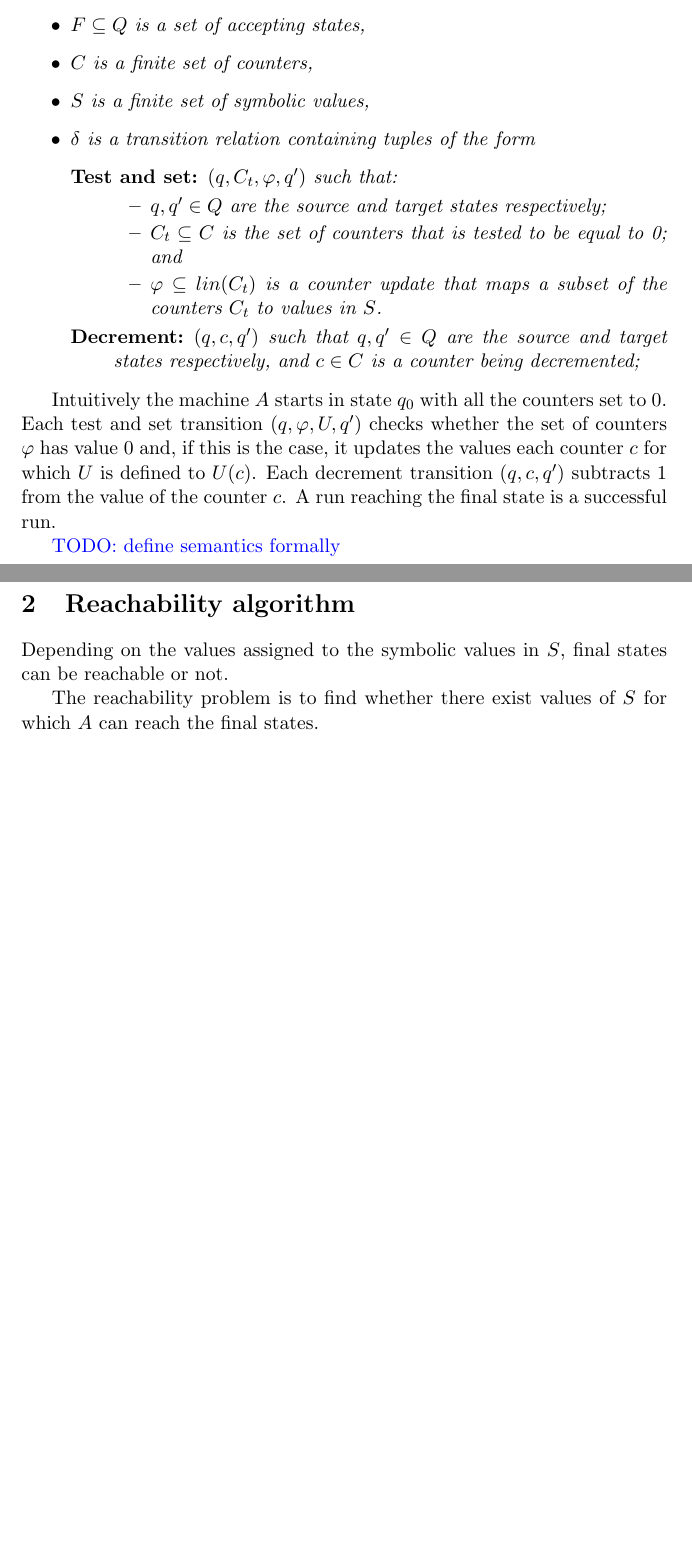
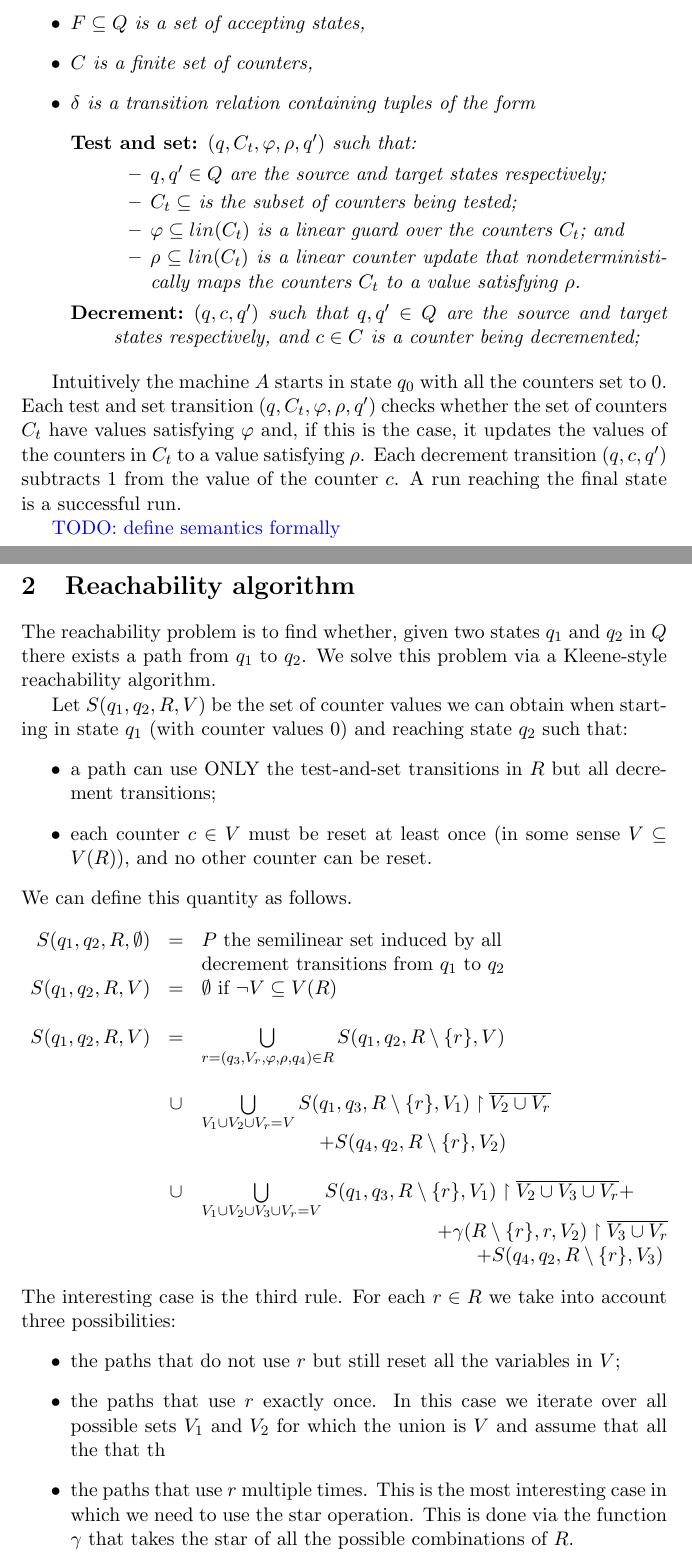
Before and after one commit to termite2/dma_synthesis, a LaTeX document (theory/dmatheory.tex): two parts of pages 1 and 2 of 2 before the commit and two parts of pages 1 and 2 of 3 after it, joined at a grey line, cut so that both start at the same text, the shorter picture padded with empty space. Compiled offline with pdfLaTeX.

Commit message:
sketch of proof, found bug in the linear case

```diff
--- a/theory/dmatheory.tex
+++ b/theory/dmatheory.tex
@@ -1,13 +1,4 @@
 \documentclass[letterpaper,11pt]{article}
-
-%\usepackage{amsfonts}
-\usepackage{amsmath}
-\usepackage{amssymb}
-\usepackage{color}
-\usepackage{mathrsfs}
-\usepackage{amsfonts}
-
-\usepackage{xspace}
 
 \input{macros}
 \newcommand{\loris}{\textcolor[rgb]{0.00,0.00,1.00}}
@@ -29,14 +20,14 @@ where
 \item $q_0\in Q$ is an initial state,
 \item $F\subseteq Q$ is a set of accepting states,
 \item $C$ is a finite set of counters,
-\item $S$ is a finite set of symbolic values,
 \item $\delta$ is a transition relation containing tuples of the form
 \begin{description}
-\item[Test and set:] $(q,C_t,\varphi,q')$ such that:
+\item[Test and set:] $(q,C_t,\varphi,\rho,q')$ such that:
 \begin{itemize}
 \item $q,q'\in Q$ are the source and target states respectively;
-\item $C_t\subseteq C$ is the set of counters that is tested to be equal to 0; and
-\item $\varphi\subseteq lin(C_t)$ is a counter update that maps a subset of the counters $C_t$ to values in $S$.
+\item $C_t\subseteq$ is the subset of counters being tested;
+\item $\varphi \subseteq lin(C_t)$ is a linear guard over the counters $C_t$; and
+\item $\rho\subseteq lin(C_t)$ is a linear counter update that nondeterministically maps the counters $C_t$ to a value satisfying $\rho$.
 \end{itemize}
 
 \item[Decrement:] $(q,c,q')$ such that $q,q'\in Q$ are the source and target states respectively, and $c\in C$ is a counter being decremented;
@@ -47,20 +38,50 @@ where
 
 
 Intuitively the machine $A$ starts in state $q_0$ with all the counters set to $0$.
-Each test and set transition $(q,\varphi,\update,q')$ checks whether the set of counters
-$\varphi$ has value $0$ and, if this is the case, it updates the values each
-counter $c$ for which $\update$ is defined to $\update(c)$.
+Each test and set transition $(q,C_t,\varphi,\rho,q')$ checks whether the set of counters $C_t$ have
+values satisfying
+$\varphi$ and, if this is the case, it updates the values of the
+counters in $C_t$ to a value satisfying $\rho$.
 Each decrement transition $(q,c,q')$ subtracts $1$ from the value of the counter $c$.
 A run reaching the final state is a successful run.
 
 \loris{TODO: define semantics formally}
 
 \section{Reachability algorithm}
+The reachability problem is to find whether, given two states $q_1$ and $q_2$ in $Q$ there exists a path from $q_1$ to $q_2$.
+We solve this problem via a Kleene-style reachability algorithm.
 
-Depending on the values assigned to the symbolic values in $S$, final states can be reachable or not.
-
-The reachability problem is to find whether there exist values of $S$ for which $A$ can reach the final states.
-
+Let $S(q_1,q_2,R,V)$ be the set of counter values we can obtain when starting in state $q_1$ (with counter values 0) and reaching state $q_2$ such that:
+\begin{itemize}
+\item a path can use ONLY the test-and-set transitions in $R$ but all decrement transitions;
+\item each counter $c\in V$ must be reset at least once (in some sense $V\subseteq V(R)$), and no other counter can be reset.
+\end{itemize}
+We can define this quantity as follows.
+\[
+\begin{array}{rcl}
+S(q_1,q_2,R, \emptyset) & = &P\text{ the semilinear set induced by all}\\
+&& \text{decrement transitions from }q_1\text{ to  }q_2\\
+S(q_1,q_2,R,V) & = &\emptyset\text{ if } \neg V\subseteq V(R)\\
+&&\\
+S(q_1,q_2,R,V) & = & \bigcup\limits_{r=(q_3,V_r, \varphi, \rho, q_4)\in R} S(q_1,q_2, R\setminus\{r\},V)\\
+&&\\
+& \cup & \bigcup\limits_{V_1\cup V_2 \cup V_r=V} S(q_1,q_3, R\setminus \{r\}, V_1) \proj \overline{V_2\cup V_r}\\
+&         &  \quad\quad\quad \quad\quad\quad + S(q_4,q_2,R\setminus\{r\}, V_2)\\
+&&\\
+ & \cup  & \bigcup\limits_{V_1\cup V_2\cup V_3 \cup V_r=V} S(q_1,q_3, R\setminus\{r\},V_1)\proj \overline{V_2\cup V_3\cup V_r}+\\
+&         &  \quad\quad\quad\quad\quad\quad\quad\quad\quad\quad\quad\quad + \gamma(R\setminus \{r\},r,V_2)\proj \overline{V_3\cup V_r} \\
+&         &  \quad\quad\quad\quad\quad\quad\quad\quad\quad\quad\quad\quad\quad\quad  + S(q_4,q_2, R\setminus \{r\},V_3)\\
+\end{array}
+\]
+The interesting case is the third rule.
+For each $r\in R$ we take into account three possibilities:
+\begin{itemize}
+\item the paths that do not use $r$ but still reset all the variables in $V$;
+\item the paths that use $r$ exactly once. In this case we iterate over all possible sets $V_1$ and $V_2$ for which the union is $V$ and assume that
+		all the  that th
+\item the paths that use $r$ multiple times. This is the most interesting case in which we need to use the star operation. This is done via the function $\gamma$
+		that takes the star of all the possible combinations of $R$.
+\end{itemize}
 \section{Complement}
 
 \cite{jurg14}
```
Also changed, not shown: theory/macros.tex (+11 -1 lines), theory/dmatheory.tex (2 more changed lines).
